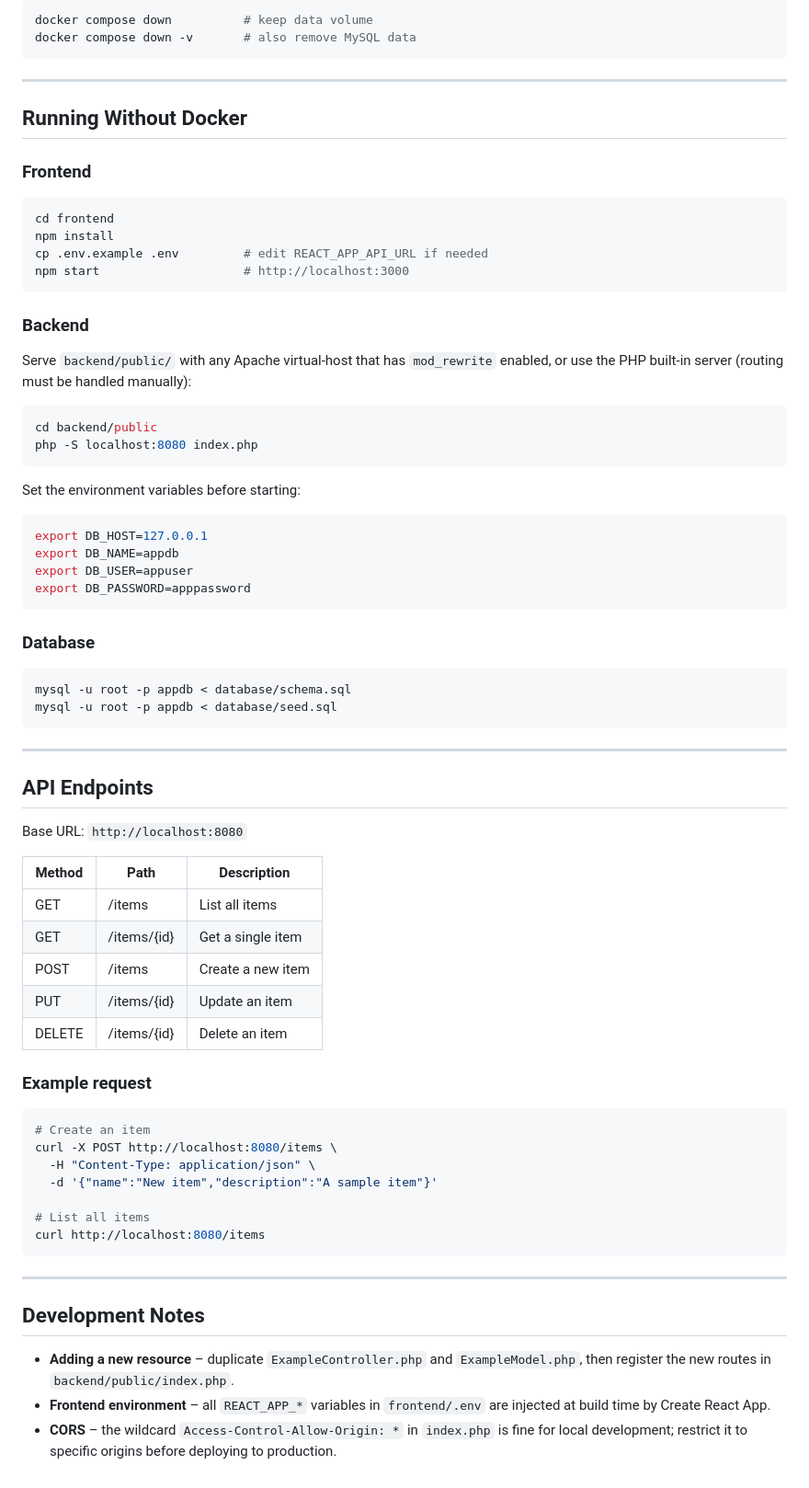
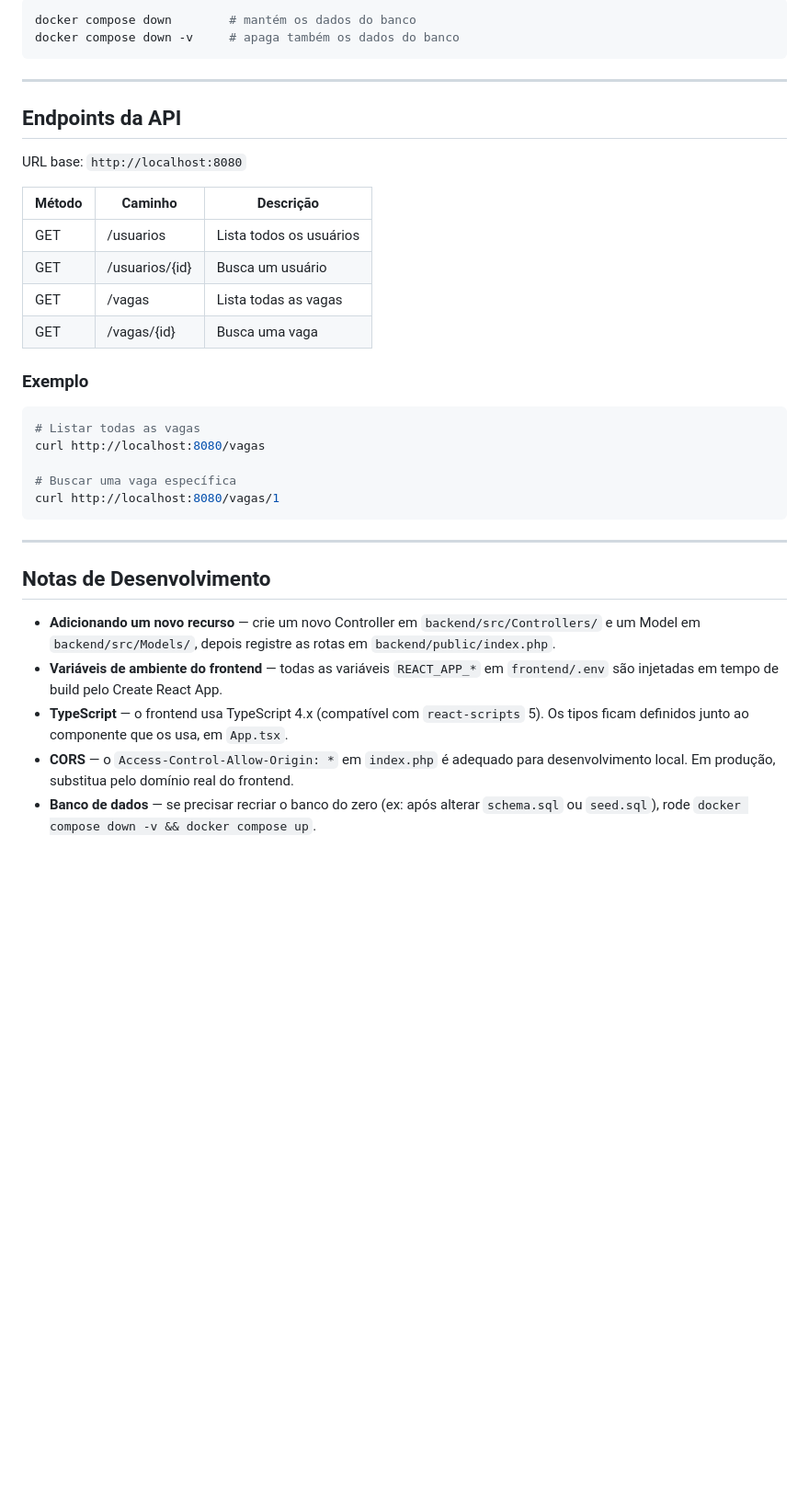
Before and after one commit to gilsonviana/com.tas8125.ucs, a Markdown page: README.md, the part around one of its changes. Shown at 92% size. Drawn GitHub-style; blank space fills up the shorter version.

````diff
--- a/README.md
+++ b/README.md
@@ -70,77 +90,38 @@ docker compose up --build
 
 ```bash
-docker compose down          # keep data volume
-docker compose down -v       # also remove MySQL data
+docker compose down        # mantém os dados do banco
+docker compose down -v     # apaga também os dados do banco
 ```
 
 ---
 
-## Running Without Docker
+## Endpoints da API
 
-### Frontend
+URL base: `http://localhost:8080`
+
+| Método | Caminho          | Descrição               |
+|--------|------------------|-------------------------|
+| GET    | /usuarios        | Lista todos os usuários |
+| GET    | /usuarios/{id}   | Busca um usuário        |
+| GET    | /vagas           | Lista todas as vagas    |
+| GET    | /vagas/{id}      | Busca uma vaga          |
+
+### Exemplo
 
 ```bash
-cd frontend
-npm install
-cp .env.example .env         # edit REACT_APP_API_URL if needed
-npm start                    # http://localhost:3000
-```
+# Listar todas as vagas
+curl http://localhost:8080/vagas
 
-### Backend
-
-Serve `backend/public/` with any Apache virtual-host that has `mod_rewrite` enabled, or use the PHP built-in server (routing must be handled manually):
-
-```bash
-cd backend/public
-php -S localhost:8080 index.php
-```
-
-Set the environment variables before starting:
-
-```bash
-export DB_HOST=127.0.0.1
-export DB_NAME=appdb
-export DB_USER=appuser
-export DB_PASSWORD=apppassword
-```
-
-### Database
-
-```bash
-mysql -u root -p appdb < database/schema.sql
-mysql -u root -p appdb < database/seed.sql
+# Buscar uma vaga específica
+curl http://localhost:8080/vagas/1
 ```
 
 ---
 
-## API Endpoints
+## Notas de Desenvolvimento
 
-Base URL: `http://localhost:8080`
-
-| Method | Path         | Description          |
-|--------|--------------|----------------------|
-| GET    | /items       | List all items       |
-| GET    | /items/{id}  | Get a single item    |
-| POST   | /items       | Create a new item    |
-| PUT    | /items/{id}  | Update an item       |
-| DELETE | /items/{id}  | Delete an item       |
-
-### Example request
-
-```bash
-# Create an item
-curl -X POST http://localhost:8080/items \
-  -H "Content-Type: application/json" \
-  -d '{"name":"New item","description":"A sample item"}'
-
-# List all items
-curl http://localhost:8080/items
-```
-
----
-
-## Development Notes
-
-- **Adding a new resource** – duplicate `ExampleController.php` and `ExampleModel.php`, then register the new routes in `backend/public/index.php`.
-- **Frontend environment** – all `REACT_APP_*` variables in `frontend/.env` are injected at build time by Create React App.
-- **CORS** – the wildcard `Access-Control-Allow-Origin: *` in `index.php` is fine for local development; restrict it to specific origins before deploying to production.
+- **Adicionando um novo recurso** — crie um novo Controller em `backend/src/Controllers/` e um Model em `backend/src/Models/`, depois registre as rotas em `backend/public/index.php`.
+- **Variáveis de ambiente do frontend** — todas as variáveis `REACT_APP_*` em `frontend/.env` são injetadas em tempo de build pelo Create React App.
+- **TypeScript** — o frontend usa TypeScript 4.x (compatível com `react-scripts` 5). Os tipos ficam definidos junto ao componente que os usa, em `App.tsx`.
+- **CORS** — o `Access-Control-Allow-Origin: *` em `index.php` é adequado para desenvolvimento local. Em produção, substitua pelo domínio real do frontend.
+- **Banco de dados** — se precisar recriar o banco do zero (ex: após alterar `schema.sql` ou `seed.sql`), rode `docker compose down -v && docker compose up`.
````
Also changed, not shown: other parts of README.md (+47 -27 lines).
